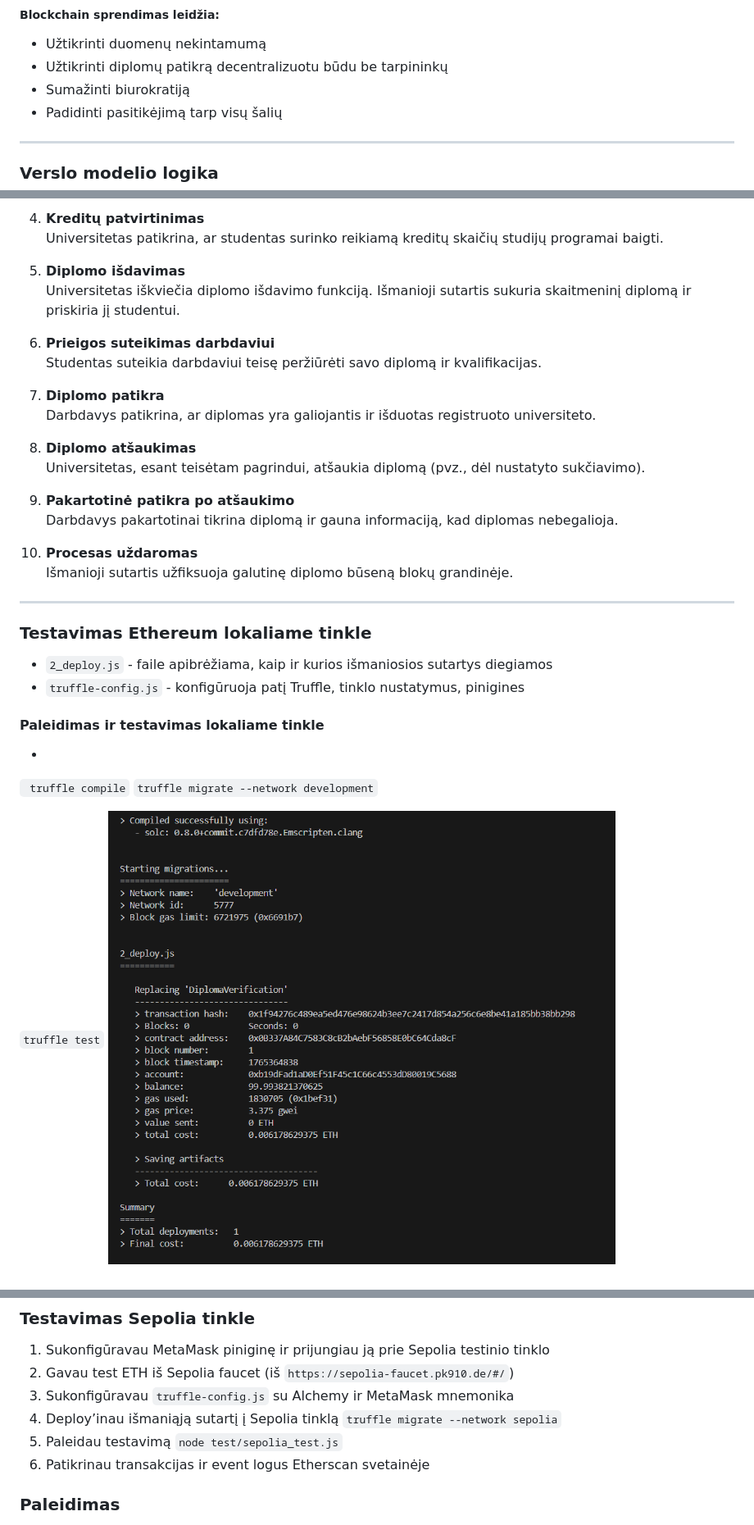
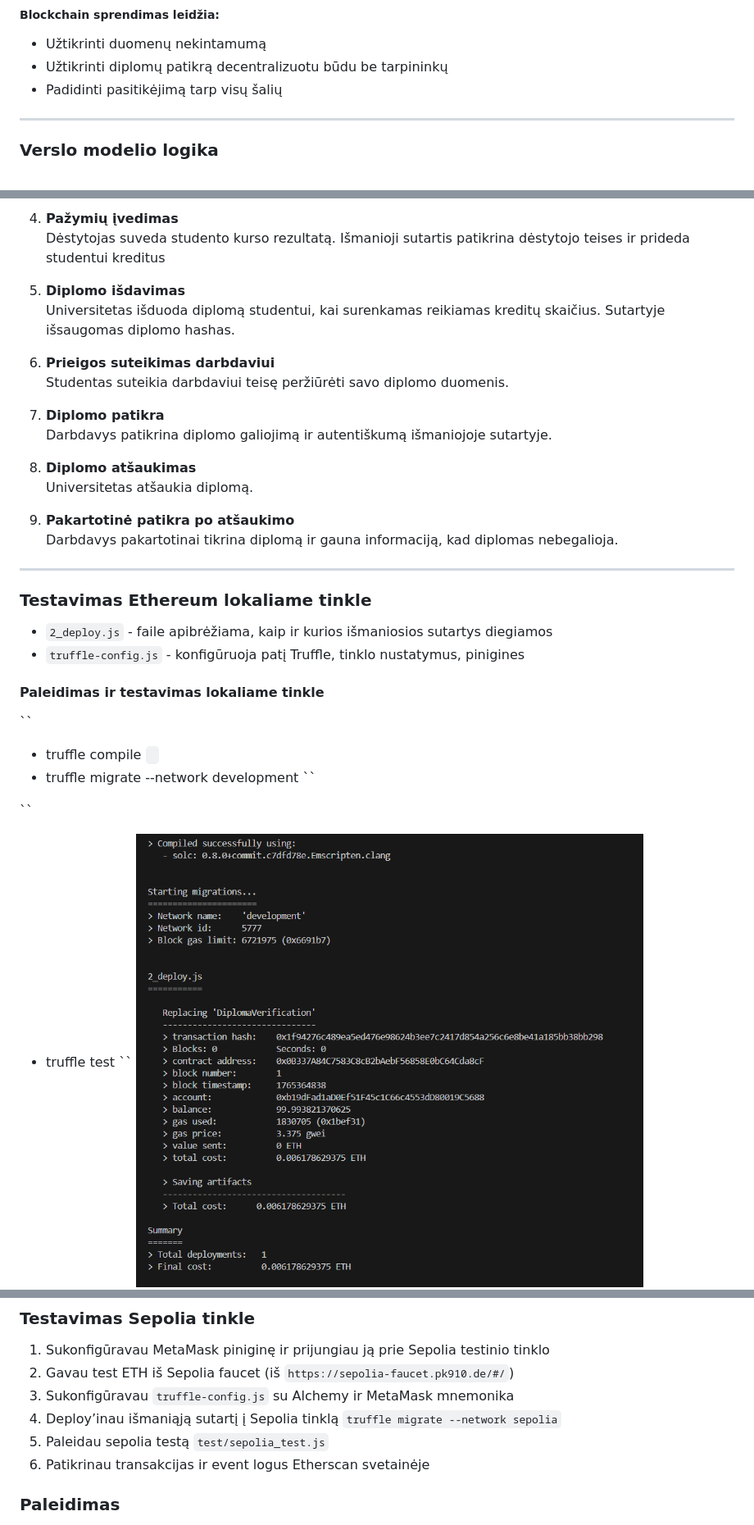
Before and after one commit to nupustas/smart, a Markdown page: README.md, 3 parts joined by grey strips. Shown: that part at 82% size. Rendered like a GitHub page.

```diff
--- a/README.md
+++ b/README.md
@@ -14,7 +14,6 @@
 ##### Blockchain sprendimas leidžia:
 * Užtikrinti duomenų nekintamumą
 * Užtikrinti diplomų patikrą decentralizuotu būdu be tarpininkų
-* Sumažinti biurokratiją
 * Padidinti pasitikėjimą tarp visų šalių
 
 
@@ -150,25 +159,21 @@ Visi įrašai:
 
-4. **Kreditų patvirtinimas**
-   Universitetas patikrina, ar studentas surinko reikiamą kreditų skaičių studijų programai baigti.
+4. **Pažymių įvedimas**
+   Dėstytojas suveda studento kurso rezultatą. Išmanioji sutartis patikrina dėstytojo teises ir prideda studentui kreditus
 
 5. **Diplomo išdavimas**
-   Universitetas iškviečia diplomo išdavimo funkciją. Išmanioji sutartis sukuria skaitmeninį diplomą ir priskiria jį studentui.
+   Universitetas išduoda diplomą studentui, kai surenkamas reikiamas kreditų skaičius. Sutartyje išsaugomas diplomo hashas.
 
 6. **Prieigos suteikimas darbdaviui**
-   Studentas suteikia darbdaviui teisę peržiūrėti savo diplomą ir kvalifikacijas.
+   Studentas suteikia darbdaviui teisę peržiūrėti savo diplomo duomenis.
 
 7. **Diplomo patikra**
-   Darbdavys patikrina, ar diplomas yra galiojantis ir išduotas registruoto universiteto.
+   Darbdavys patikrina diplomo galiojimą ir autentiškumą išmaniojoje sutartyje.
 
 8. **Diplomo atšaukimas**
-   Universitetas, esant teisėtam pagrindui, atšaukia diplomą (pvz., dėl nustatyto sukčiavimo).
-
+   Universitetas atšaukia diplomą.
 
 9. **Pakartotinė patikra po atšaukimo**
    Darbdavys pakartotinai tikrina diplomą ir gauna informaciją, kad diplomas nebegalioja.
-
-10. **Procesas uždaromas**
-    Išmanioji sutartis užfiksuoja galutinę diplomo būseną blokų grandinėje.
 
 ---
 
@@ -176,16 +181,15 @@ Visi įrašai:
 * ``2_deploy.js`` - faile apibrėžiama, kaip ir kurios išmaniosios sutartys diegiamos
 * ``truffle-config.js`` - konfigūruoja patį Truffle, tinklo nustatymus, pinigines
 #### Paleidimas ir testavimas lokaliame tinkle
-*
 ``
-truffle compile
+* truffle compile
 ``
 ``
-truffle migrate --network development
+* truffle migrate --network development
 ``
 
 ``
-truffle test
+* truffle test
 ``
 ![local test](img/local1.png "local test")
 ![local test](img/local2.png "local test")
@@ -199,7 +203,7 @@ truffle test
 2. Gavau test ETH iš Sepolia faucet (iš ``https://sepolia-faucet.pk910.de/#/``)
 3. Sukonfigūravau `truffle-config.js` su Alchemy ir MetaMask mnemonika
 4. Deploy’inau išmaniąją sutartį į Sepolia tinklą `truffle migrate --network sepolia`
-5. Paleidau testavimą `node test/sepolia_test.js`
+5. Paleidau sepolia testą `test/sepolia_test.js`
 6. Patikrinau transakcijas ir event logus Etherscan svetainėje
 
 ### Paleidimas
```
Also changed, not shown: other parts of README.md (+42 -32 lines), img/diagrama.png, img/diagrama01.png (added), 6 other files.
